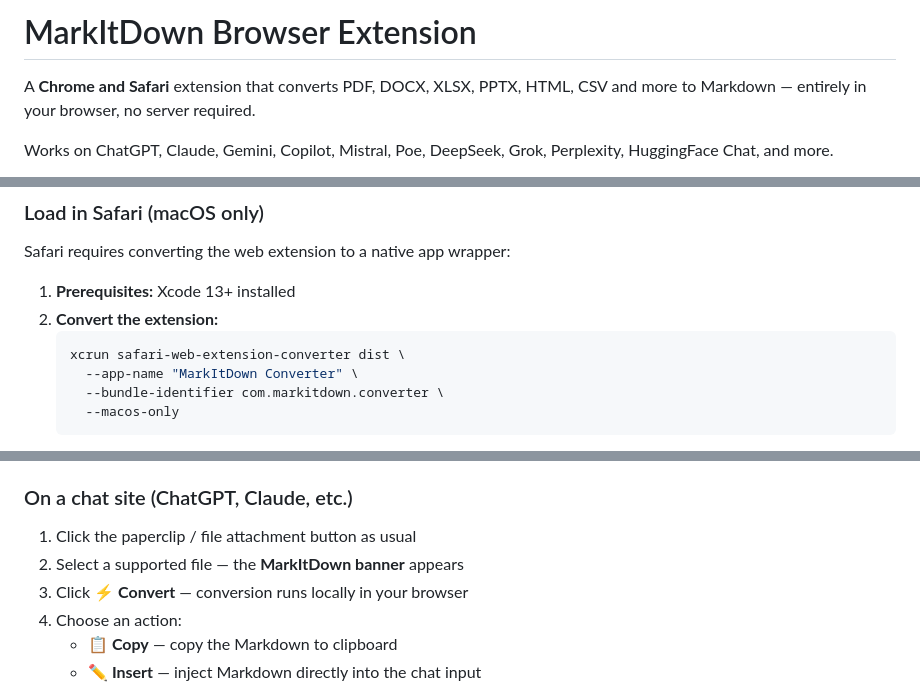
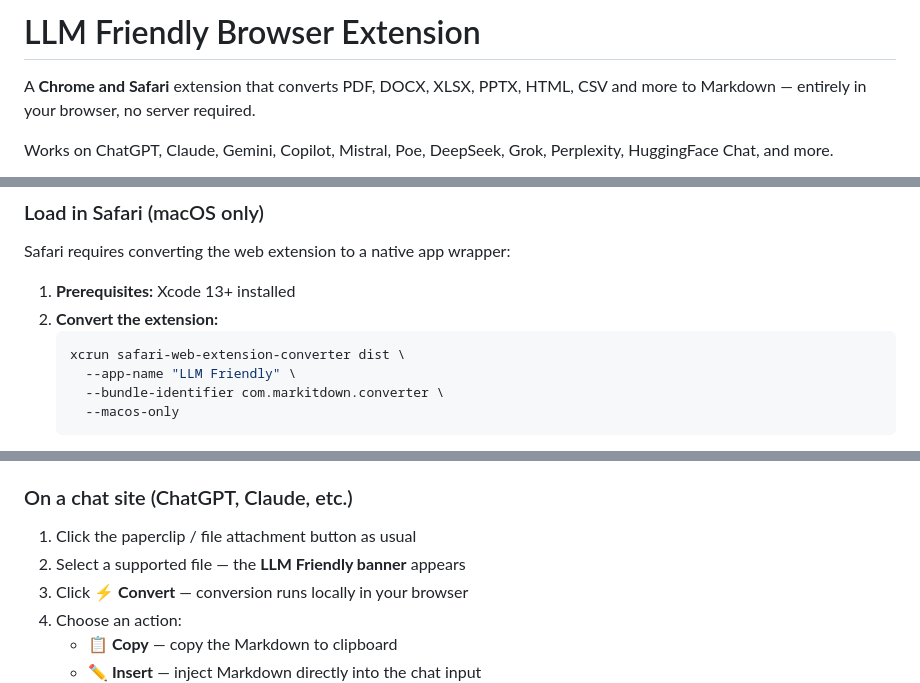
Before and after one commit to shibi1306/LLM-Friendly, a Markdown page: README.md, 3 parts joined by grey strips. Rendered like a GitHub page.

````diff
--- a/README.md
+++ b/README.md
@@ -1,4 +1,4 @@
-# MarkItDown Browser Extension
+# LLM Friendly Browser Extension
 
 A **Chrome and Safari** extension that converts PDF, DOCX, XLSX, PPTX, HTML, CSV and more to Markdown — entirely in your browser, no server required.
 
@@ -73,7 +73,7 @@ Safari requires converting the web extension to a native app wrapper:
 2. **Convert the extension:**
    ```bash
    xcrun safari-web-extension-converter dist \
-     --app-name "MarkItDown Converter" \
+     --app-name "LLM Friendly" \
      --bundle-identifier com.markitdown.converter \
      --macos-only
    ```
@@ -97,7 +97,7 @@ Changes rebuild automatically. Reload the extension in the browser after each re
 ### On a chat site (ChatGPT, Claude, etc.)
 
 1. Click the paperclip / file attachment button as usual
-2. Select a supported file — the **MarkItDown banner** appears
+2. Select a supported file — the **LLM Friendly banner** appears
 3. Click **⚡ Convert** — conversion runs locally in your browser
 4. Choose an action:
    - **📋 Copy** — copy the Markdown to clipboard
````
Also changed, not shown: other parts of README.md (+1 -1 lines), BROWSERS.md (+1 -1 lines), icons/LLM_Friendly_128.png (added), icons/LLM_Friendly_16.png (added), icons/LLM_Friendly_32.png (added), icons/LLM_Friendly_48.png (added), 10 other files.
